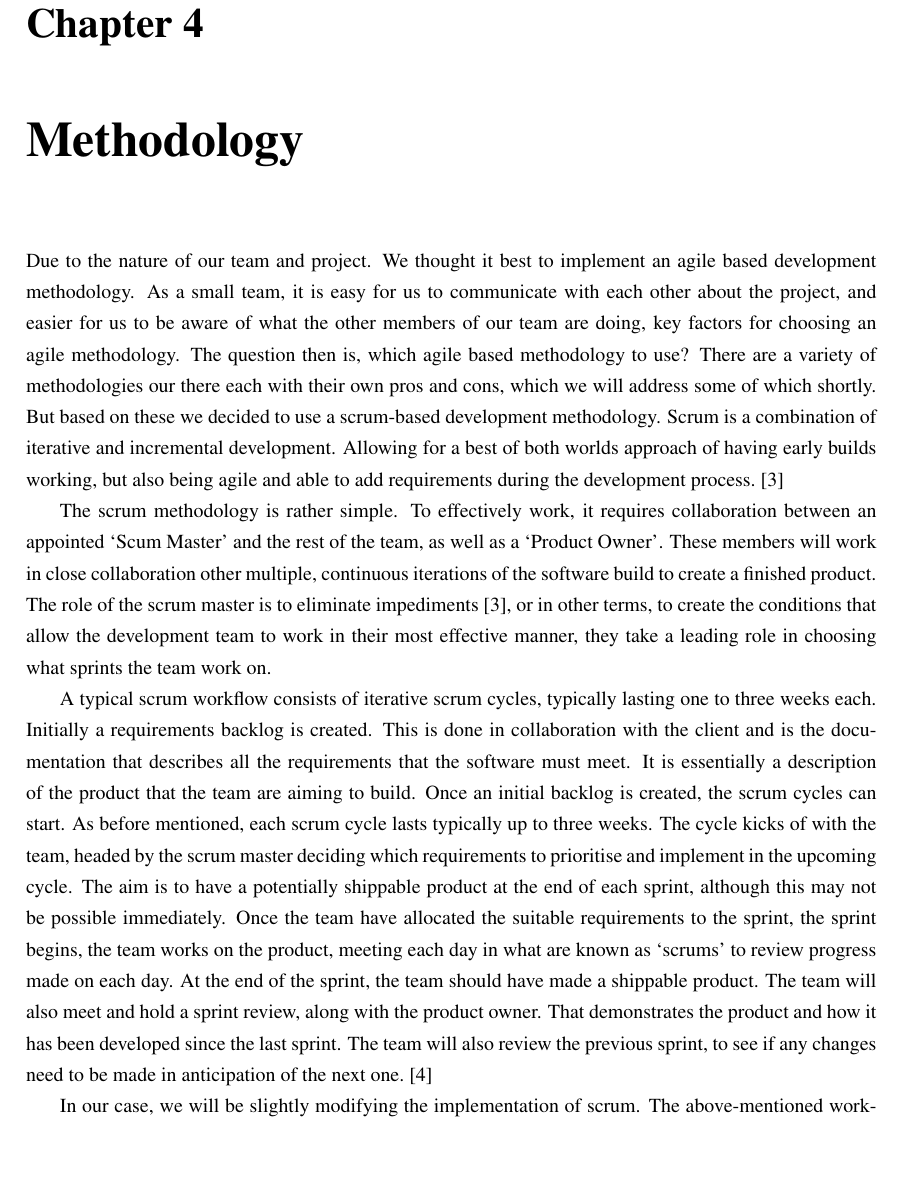
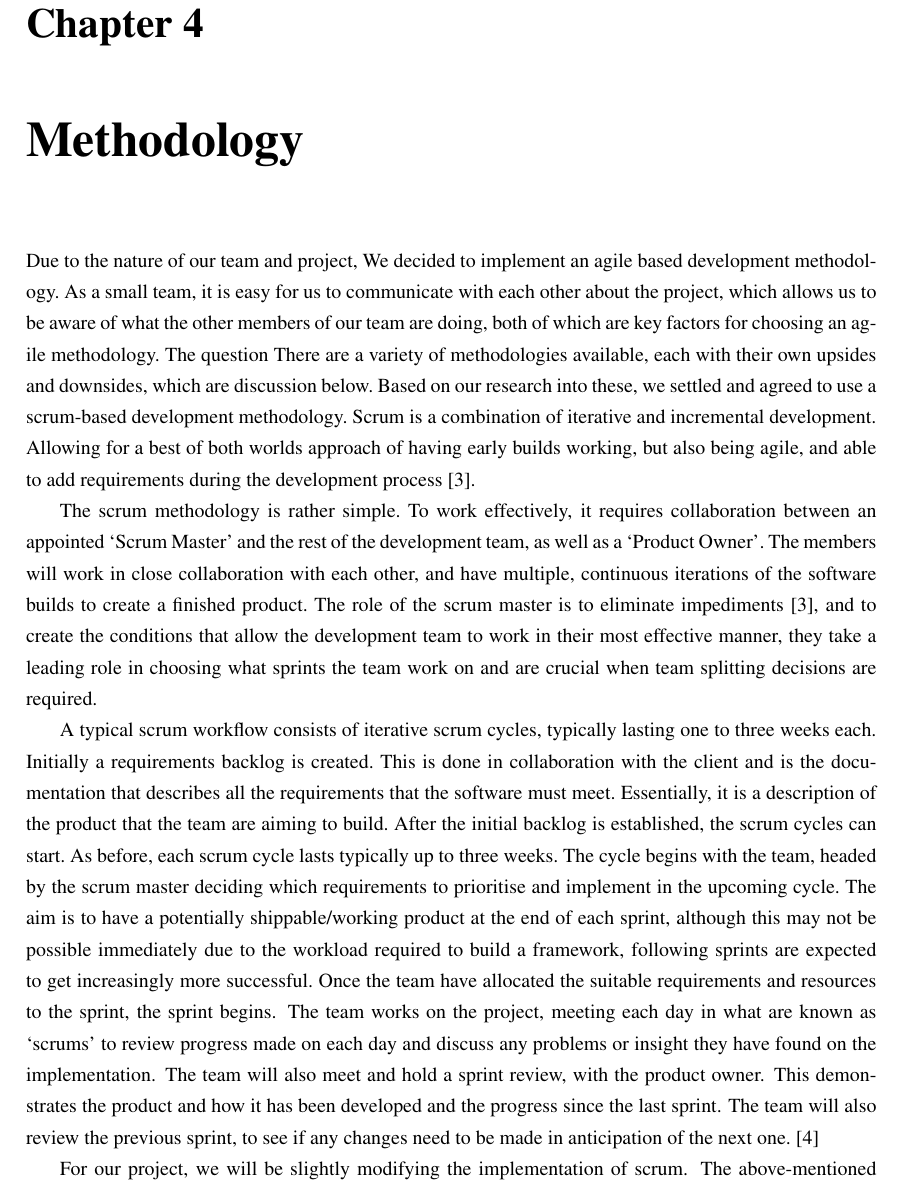
Before and after one commit to SeanCoaker/Masters-Group-Project, a LaTeX thesis (Milestone1/milestone1.tex, which reads Milestone1/chapter/methodology.tex): part of page 14 of 20 before the commit and part of page 13 of 19 after it, cut so that both start at the same text, the shorter picture padded with empty space. Compiled offline with pdfLaTeX.

Commit message:
Formalisd/reworded large chunks of content, not far off done

```diff
--- a/Milestone1/chapter/methodology.tex
+++ b/Milestone1/chapter/methodology.tex
@@ -1,32 +1,34 @@
 \chapter{Methodology} \label{ch:methodology}
 
-    Due to the nature of our team and project. We thought it best to implement an agile based development methodology.
-    As a small team, it is easy for us to communicate with each other about the project, and easier for us to be aware
-    of what the other members of our team are doing, key factors for choosing an agile methodology. The question then
-    is, which agile based methodology to use? There are a variety of methodologies our there each with their own pros
-    and cons, which we will address some of which shortly. But based on these we decided to use a scrum-based
-    development methodology. Scrum is a combination of iterative and incremental development. Allowing for a best of
-    both worlds approach of having early builds working, but also being agile and able to add requirements during the
-    development process. \cite{srivastava_2017_scrum}
+    Due to the nature of our team and project, We decided to implement an agile based development methodology.\ As a
+    small team, it is easy for us to communicate with each other about the project, which allows us to be aware of what
+    the other members of our team are doing, both of which are key factors for choosing an agile methodology.\ The
+    question There are a variety of methodologies available, each with their own upsides and downsides, which are
+    discussion below.\ Based on our research into these, we settled and agreed to use a scrum-based development
+    methodology.\ Scrum is a combination of iterative and incremental development.\ Allowing for a best of both worlds
+    approach of having early builds working, but also being agile, and able to add requirements during the development
+    process\cite{srivastava_2017_scrum}.
 
-    The scrum methodology is rather simple. To effectively work, it requires collaboration between an appointed ‘Scum
-    Master’ and the rest of the team, as well as a ‘Product Owner’. These members will work in close collaboration other
-    multiple, continuous iterations of the software build to create a finished product. The role of the scrum master is
-    to eliminate impediments \cite{srivastava_2017_scrum}, or in other terms, to create the conditions that allow the
-    development team to work in their most effective manner, they take a leading role in choosing what sprints the team
-    work on.
+    The scrum methodology is rather simple.\ To work effectively, it requires collaboration between an appointed ‘Scrum
+    Master’ and the rest of the development team, as well as a ‘Product Owner’.\ The members will work in close
+    collaboration with each other, and have multiple, continuous iterations of the software builds to create a finished
+    product.\ The role of the scrum master is to eliminate impediments\cite{srivastava_2017_scrum}, and to create the
+    conditions that allow the development team to work in their most effective manner, they take a leading role in
+    choosing what sprints the team work on and are crucial when team splitting decisions are required.
 
-    A typical scrum workflow consists of iterative scrum cycles, typically lasting one to three weeks each. Initially a
-    requirements backlog is created.  This is done in collaboration with the client and is the documentation that
-    describes all the requirements that the software must meet. It is essentially a description of the product that the
-    team are aiming to build. Once an initial backlog is created, the scrum cycles can start. As before mentioned, each
-    scrum cycle lasts typically up to three weeks. The cycle kicks of with the team, headed by the scrum master deciding
-    which requirements to prioritise and implement in the upcoming cycle. The aim is to have a potentially shippable
-    product at the end of each sprint, although this may not be possible immediately. Once the team have allocated the
-    suitable requirements to the sprint, the sprint begins, the team works on the product, meeting each day in what are
-    known as ‘scrums’ to review progress made on each day. At the end of the sprint, the team should have made a
-    shippable product. The team will also meet and hold a sprint review, along with the product owner. That demonstrates
-    the product and how it has been developed since the last sprint. The team will also review the previous sprint, to
-    see if any changes need to be made in anticipation of the next one.\cite{nuevo_2011_scrumbased}
+    A typical scrum workflow consists of iterative scrum cycles, typically lasting one to three weeks each.\ Initially a
+    requirements backlog is created.\ This is done in collaboration with the client and is the documentation that
+    describes all the requirements that the software must meet.\ Essentially, it is a description of the product that the
+    team are aiming to build.\ After the initial backlog is established, the scrum cycles can start.\ As before, each
+    scrum cycle lasts typically up to three weeks.\ The cycle begins with the team, headed by the scrum master deciding
+    which requirements to prioritise and implement in the upcoming cycle.\ The aim is to have a potentially
+    shippable/working product at the end of each sprint, although this may not be possible immediately due to the
+    workload required to build a framework, following sprints are expected to get increasingly more successful.\ Once the
+    team have allocated the suitable requirements and resources to the sprint, the sprint begins. The team works on the
+    project, meeting each day in what are known as ‘scrums’ to review progress made on each day and discuss any problems
+    or insight they have found on the implementation. The team will also meet and hold a sprint review, with the product
+    owner. This demonstrates the product and how it has been developed and the progress since the last sprint. The team
+    will also review the previous sprint, to see if any changes need to be made in anticipation of the next
+    one.\cite{nuevo_2011_scrumbased}
 
-    In our case, we will be slightly modifying the implementation of scrum. The above-mentioned workflow is designed as
+    For our project, we will be slightly modifying the implementation of scrum. The above-mentioned workflow is designed
--- a/Milestone1/milestone1.tex
+++ b/Milestone1/milestone1.tex
@@ -4,6 +4,8 @@
 \documentclass[11pt, a4paper, oneside]{custard}
 
 \usepackage{geometry}
+\usepackage[utf8]{inputenc}
+\usepackage[T1]{fontenc}
 \geometry{
 	a4paper,
 	left   = 30mm,
```
Also changed, not shown: Milestone1/chapter/Specification.tex (+10 -18 lines), Milestone1/chapter/requirements.tex (+2 -2 lines), Milestone1/chapter/risks.tex (+3 -3 lines), Milestone1/chapter/topic.tex (+7 -6 lines), Milestone1/out/milestone1.pdf, Milestone1/chapter/methodology.tex (40 more changed lines).
